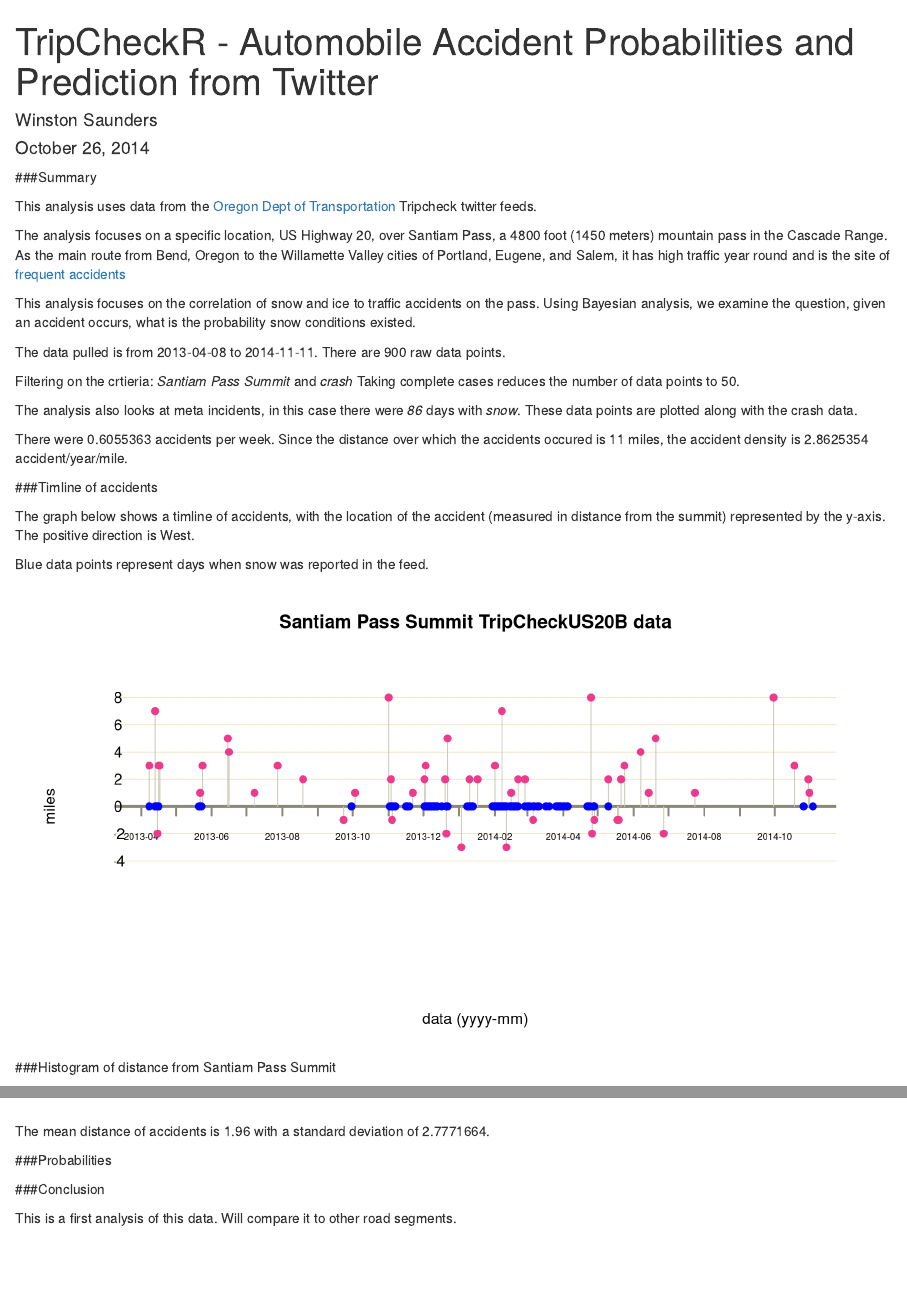
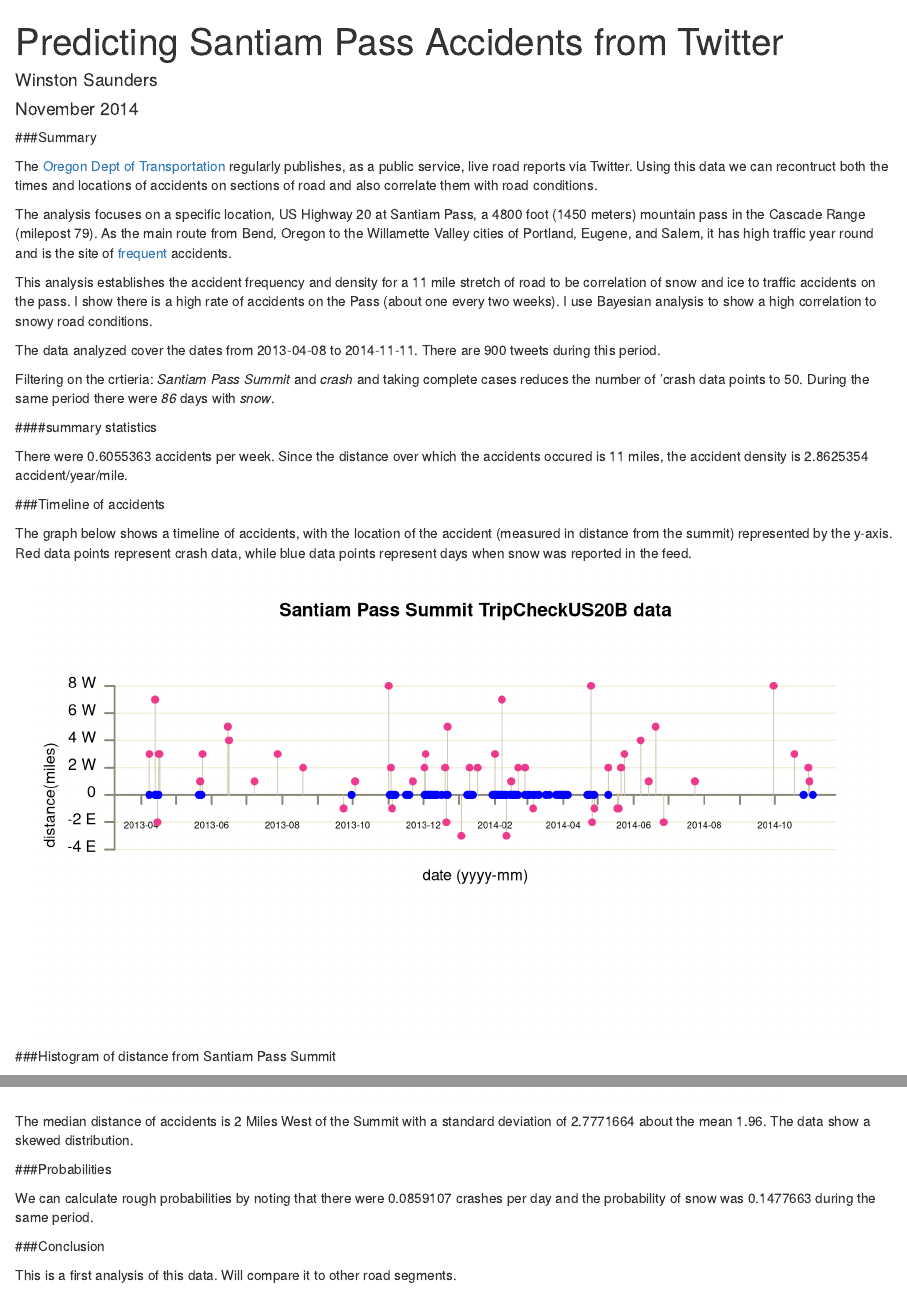
Before and after one commit to ww44ss/TripcheckR, an R Markdown document (TripcheckR.Rmd): the page in a window 1100 px wide, from its top, and a second part further down, joined at a grey line. Rendered offline with R 4.5, knitr and Pandoc, with nearby package versions.

Commit message:
updated graph and some stats calls

````diff
--- a/TripcheckR.Rmd
+++ b/TripcheckR.Rmd
@@ -1,18 +1,17 @@
 ---
-title: "TripCheckR - Automobile Accident Probabilities and Prediction from Twitter"
+title: "Predicting Santiam Pass Accidents from Twitter"
 author: "Winston Saunders"
-date: "October 26, 2014"
+date: "November 2014"
 output: html_document
 ---
 
 ###Summary
 
-This analysis uses data from the [Oregon Dept of Transportation](https://tripcheck.com/Pages/Twitter.asp) Tripcheck twitter feeds.
+The [Oregon Dept of Transportation](https://tripcheck.com/Pages/Twitter.asp) regularly publishes, as a public service, live road reports via Twitter. Using this data we can recontruct both the times and locations of accidents on sections of road and also correlate them with road conditions.
 
-The analysis focuses on a specific location, US Highway 20, over Santiam Pass, a 4800 foot (1450 meters) mountain pass in the Cascade Range. As the main route from Bend, Oregon to the Willamette Valley cities of Portland, Eugene, and Salem, it has high traffic year round and is the site of [frequent accidents](http://www.nuggetnews.com/archives/960717/front1.shtml)
+The analysis focuses on a specific location, US Highway 20 at Santiam Pass, a 4800 foot (1450 meters) mountain pass in the Cascade Range (milepost 79). As the main route from Bend, Oregon to the Willamette Valley cities of Portland, Eugene, and Salem, it has high traffic year round and is the site of [frequent](http://www.nuggetnews.com/archives/960717/front1.shtml) accidents.
 
-This analysis focuses on the correlation of snow and ice to traffic accidents on the pass. Using Bayesian analysis, we examine the question, given an accident occurs, what is the probability snow conditions existed.
-
+This analysis establishes the accident frequency and density for a 11 mile stretch of road to be correlation of snow and ice to traffic accidents on the pass. I show there is a high rate of accidents on the Pass (about one every two weeks). I use Bayesian analysis to show a high correlation to snowy road conditions.
 
 
 ```{r "get_tweets", echo=FALSE, warning=FALSE}
@@ -33,7 +37,7 @@ This analysis focuses on the correlation of snow and ice to traffic accidents on
 
 ```
 
-The data pulled is from `r hwy_df$created[length(hwy_df$created)]` to `r hwy_df$created[1]`. There are `r dim(hwy_df)[1]` raw data points.
+The data analyzed cover the dates from `r tEnd` to `r tStart`. There are `r dim(hwy_df)[1]` tweets during this period.
 
 
 ```{r "clean", echo=FALSE, warning=FALSE}
@@ -114,10 +122,7 @@ The data pulled is from `r hwy_df$created[length(hwy_df$created)]` to `r hwy_df$
 ```
 
 
-Filtering on the crtieria: _`r location`_  and _`r incident`_
-Taking complete cases reduces the number of data points to `r dim(plotdata)[1]`.
-
-The analysis also looks at meta incidents, in this case there were _`r length(plotdata2)`_ days with _`r metaincident`_. These data points are plotted along with the crash data.
+Filtering on the crtieria: _`r location`_  and _`r incident`_  and taking complete cases reduces the number of '`r incident` data points to `r nAcc`.   During the same period there were _`r nSnow`_ days with _`r metaincident`_.
 
 ```{r "plot_the_data", echo=FALSE, fig.align='center', fig.width=8, fig.height=4}
 
@@ -136,14 +141,13 @@ The analysis also looks at meta incidents, in this case there were _`r length(pl
 
 ```
 
+####summary statistics
+
 There were `r 7 * nrow(plotdata)/as.numeric((rangeYM[2]- rangeYM[1]))` accidents per week. Since the distance over which the accidents occured is `r max(plotdata$distance)-min(plotdata$distance)` miles, the accident density is `r 52*7 * nrow(plotdata)/as.numeric((rangeYM[2]- rangeYM[1]))/(max(plotdata$distance)-min(plotdata$distance))` accident/year/mile.
 
-###Timline of accidents
+###Timeline of accidents
 
-The graph below shows a timline of accidents, with the location of the accident (measured in distance from the summit) represented by the y-axis. The positive direction is West.
-
-
-Blue data points represent days when `r metaincident` was reported in the feed.
+The graph below shows a timeline of accidents, with the location of the accident (measured in distance from the summit) represented by the y-axis. Red data points represent `r incident` data, while blue data points represent days when `r metaincident` was reported in the feed.
 
 
 ```{r, echo=FALSE, fig.align='center', fig.width=9  }
@@ -151,7 +155,7 @@ Blue data points represent days when `r metaincident` was reported in the feed.
 plot(NA,ylim=c(-10,10),xlim=rangeYM,ann=FALSE,axes=FALSE)
 
 ##manually draw axis and gridlines
-abline(h=0,lwd=3,col="cornsilk4")
+abline(h=0,lwd=2,col="cornsilk4")
 abline(h=2, lwd=1, col="cornsilk2")
 abline(h=-2, lwd=1, col="cornsilk2")
 abline(h=4, lwd=1, col="cornsilk2")
@@ -173,13 +177,8 @@ lblpts <- rep_len(c(3,1), length.out=nrow(plotdata))
 segments(as.Date(plotdata$created),y0pts,as.Date(plotdata$created),ypts,col="cornsilk3")
 
 ##add y-axis numbers
-text(rangeYM[1]-20, 0, "0")
-text(rangeYM[1]-20, 2, "2")
-text(rangeYM[1]-20, 4, "4")
-text(rangeYM[1]-20, 6, "6")
-text(rangeYM[1]-20, 8, "8")
-text(rangeYM[1]-20, -2, "-2")
-text(rangeYM[1]-20, -4, "-4")
+
+axis(side=2, at=c(-4,-2,0,2,4,6,8), labels = c("-4 E", "-2 E", "0", "2 W", "4 W", "6 W", "8 W"), las=2, col="cornsilk4", lwd=2)
 
 axis.Date(
  1,
@@ -196,7 +195,10 @@ axis.Date(
 points(plotdata$created,y=ypts, pch=20, cex=1.5, col="violetred2")
 points(plotdata2, y = y0pts2, pch=19, cex=1, col="blue")
 
-title(main=paste(location, file_name, "data"), ylab="miles", xlab="data (yyyy-mm)")
+title(main=paste(location, file_name, "data"), ylab="distance(miles)")
+
+##add x-axis text
+text (rangeYM[1]+(rangeYM[2]-rangeYM[1])/2, -6, "date (yyyy-mm)")
 
 
 
@@ -216,7 +218,8 @@ hist(plotdata$distance, main=file_name,xlab="distance (E-W)", col = "deepskyblue
 ```
 
 
-The mean distance of accidents is `r mean(plotdata$distance)` with a standard deviation of `r sd(plotdata$distance)`.
+The median distance of accidents is `r median(plotdata$distance)` Miles West of the Summit with a standard deviation of `r sd(plotdata$distance)` about the mean `r mean(plotdata$distance)`. The data show a skewed distribution.
 
 ###Probabilities
 
+```{r, echo=FALSE}
@@ -223,3 +234,4 @@ The mean distance of accidents is `r mean(plotdata$distance)` with a standard de
+We can calculate rough probabilities by noting that there were `r AccRate` crashes per day and the probability of snow was `r SnowRate` during the same period.
 
 
 ###Conclusion
````
Also changed, not shown: TripcheckR.html, TripcheckR.Rmd (17 more changed lines).
